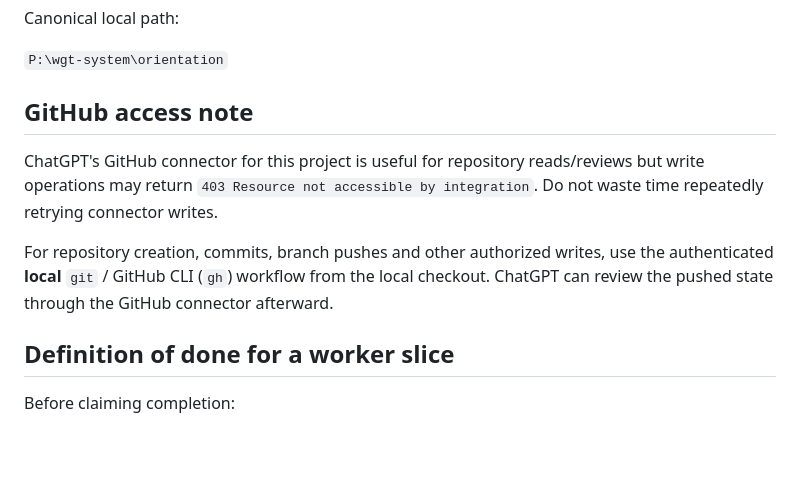
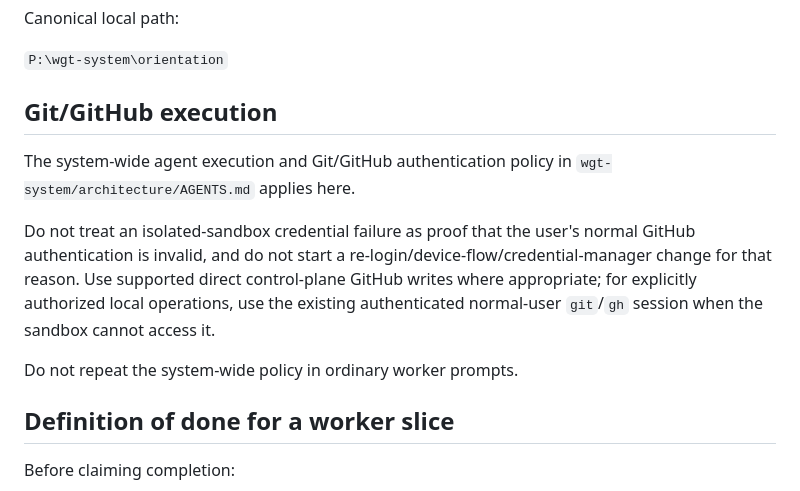
Before and after one commit to wgt-system/orientation, a Markdown page: AGENTS.md, the part around the change. Rendered like a GitHub page; blank space fills up the shorter version.

Commit message:
docs: align GitHub execution policy

```diff
--- a/AGENTS.md
+++ b/AGENTS.md
@@ -125,11 +125,13 @@ Canonical local path:
 
 `P:\wgt-system\orientation`
 
-## GitHub access note
+## Git/GitHub execution
 
-ChatGPT's GitHub connector for this project is useful for repository reads/reviews but write operations may return `403 Resource not accessible by integration`. Do not waste time repeatedly retrying connector writes.
+The system-wide agent execution and Git/GitHub authentication policy in `wgt-system/architecture/AGENTS.md` applies here.
 
-For repository creation, commits, branch pushes and other authorized writes, use the authenticated **local** `git` / GitHub CLI (`gh`) workflow from the local checkout. ChatGPT can review the pushed state through the GitHub connector afterward.
+Do not treat an isolated-sandbox credential failure as proof that the user's normal GitHub authentication is invalid, and do not start a re-login/device-flow/credential-manager change for that reason. Use supported direct control-plane GitHub writes where appropriate; for explicitly authorized local operations, use the existing authenticated normal-user `git`/`gh` session when the sandbox cannot access it.
+
+Do not repeat the system-wide policy in ordinary worker prompts.
 
 ## Definition of done for a worker slice
 
```
